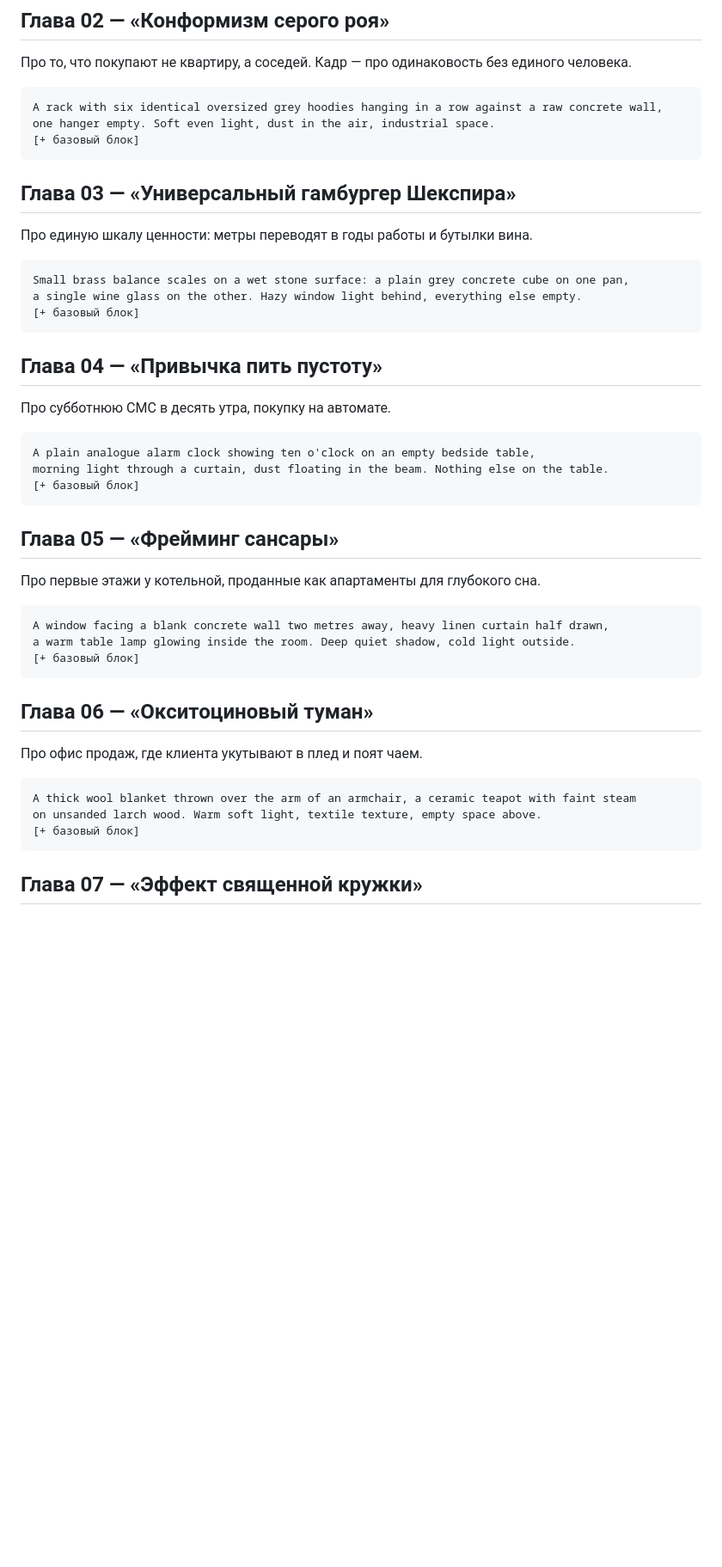
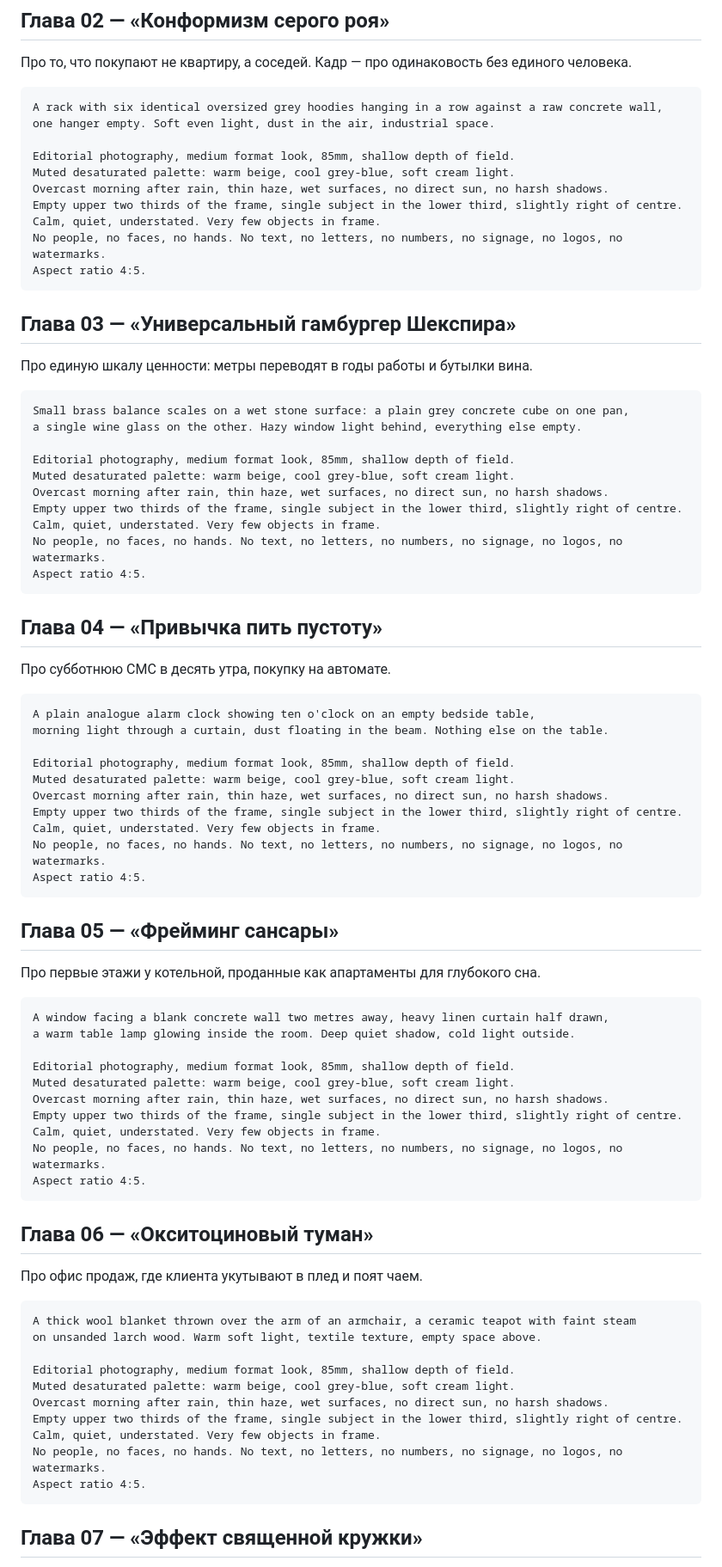
Before and after one commit to datafuel-team/systema_pragmatiq, a Markdown page: рассказы/обложки/higgsfield_промты.md, the part around one of its changes. Shown at 86% size. Drawn GitHub-style; blank space fills up the shorter version.

Commit message:
docs(covers): каждый промт самодостаточный — копируется одним блоком
Co-Authored-By: Claude Fable 5 <noreply@anthropic.com>

````diff
--- a/рассказы/обложки/higgsfield_промты.md
+++ b/рассказы/обложки/higgsfield_промты.md
@@ -50,7 +51,14 @@ Aspect ratio 4:5.
 ```
 A rack with six identical oversized grey hoodies hanging in a row against a raw concrete wall,
 one hanger empty. Soft even light, dust in the air, industrial space.
-[+ базовый блок]
+
+Editorial photography, medium format look, 85mm, shallow depth of field.
+Muted desaturated palette: warm beige, cool grey-blue, soft cream light.
+Overcast morning after rain, thin haze, wet surfaces, no direct sun, no harsh shadows.
+Empty upper two thirds of the frame, single subject in the lower third, slightly right of centre.
+Calm, quiet, understated. Very few objects in frame.
+No people, no faces, no hands. No text, no letters, no numbers, no signage, no logos, no watermarks.
+Aspect ratio 4:5.
 ```
 
 ## Глава 03 — «Универсальный гамбургер Шекспира»
@@ -60,7 +68,14 @@ one hanger empty. Soft even light, dust in the air, industrial space.
 ```
 Small brass balance scales on a wet stone surface: a plain grey concrete cube on one pan,
 a single wine glass on the other. Hazy window light behind, everything else empty.
-[+ базовый блок]
+
+Editorial photography, medium format look, 85mm, shallow depth of field.
+Muted desaturated palette: warm beige, cool grey-blue, soft cream light.
+Overcast morning after rain, thin haze, wet surfaces, no direct sun, no harsh shadows.
+Empty upper two thirds of the frame, single subject in the lower third, slightly right of centre.
+Calm, quiet, understated. Very few objects in frame.
+No people, no faces, no hands. No text, no letters, no numbers, no signage, no logos, no watermarks.
+Aspect ratio 4:5.
 ```
 
 ## Глава 04 — «Привычка пить пустоту»
@@ -70,7 +85,14 @@ a single wine glass on the other. Hazy window light behind, everything else empt
 ```
 A plain analogue alarm clock showing ten o'clock on an empty bedside table,
 morning light through a curtain, dust floating in the beam. Nothing else on the table.
-[+ базовый блок]
+
+Editorial photography, medium format look, 85mm, shallow depth of field.
+Muted desaturated palette: warm beige, cool grey-blue, soft cream light.
+Overcast morning after rain, thin haze, wet surfaces, no direct sun, no harsh shadows.
+Empty upper two thirds of the frame, single subject in the lower third, slightly right of centre.
+Calm, quiet, understated. Very few objects in frame.
+No people, no faces, no hands. No text, no letters, no numbers, no signage, no logos, no watermarks.
+Aspect ratio 4:5.
 ```
 
 ## Глава 05 — «Фрейминг сансары»
@@ -80,7 +102,14 @@ morning light through a curtain, dust floating in the beam. Nothing else on the
 ```
 A window facing a blank concrete wall two metres away, heavy linen curtain half drawn,
 a warm table lamp glowing inside the room. Deep quiet shadow, cold light outside.
-[+ базовый блок]
+
+Editorial photography, medium format look, 85mm, shallow depth of field.
+Muted desaturated palette: warm beige, cool grey-blue, soft cream light.
+Overcast morning after rain, thin haze, wet surfaces, no direct sun, no harsh shadows.
+Empty upper two thirds of the frame, single subject in the lower third, slightly right of centre.
+Calm, quiet, understated. Very few objects in frame.
+No people, no faces, no hands. No text, no letters, no numbers, no signage, no logos, no watermarks.
+Aspect ratio 4:5.
 ```
 
 ## Глава 06 — «Окситоциновый туман»
@@ -90,7 +119,14 @@ a warm table lamp glowing inside the room. Deep quiet shadow, cold light outside
 ```
 A thick wool blanket thrown over the arm of an armchair, a ceramic teapot with faint steam
 on unsanded larch wood. Warm soft light, textile texture, empty space above.
-[+ базовый блок]
+
+Editorial photography, medium format look, 85mm, shallow depth of field.
+Muted desaturated palette: warm beige, cool grey-blue, soft cream light.
+Overcast morning after rain, thin haze, wet surfaces, no direct sun, no harsh shadows.
+Empty upper two thirds of the frame, single subject in the lower third, slightly right of centre.
+Calm, quiet, understated. Very few objects in frame.
+No people, no faces, no hands. No text, no letters, no numbers, no signage, no logos, no watermarks.
+Aspect ratio 4:5.
 ```
 
 ## Глава 07 — «Эффект священной кружки»
````
Also changed, not shown: other parts of рассказы/обложки/higgsfield_промты.md (+42 -6 lines).
